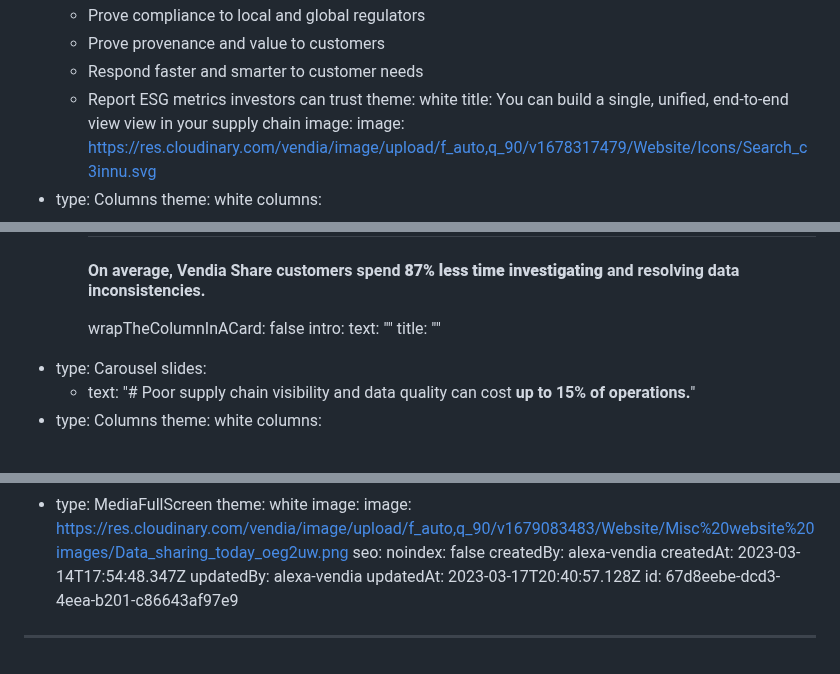
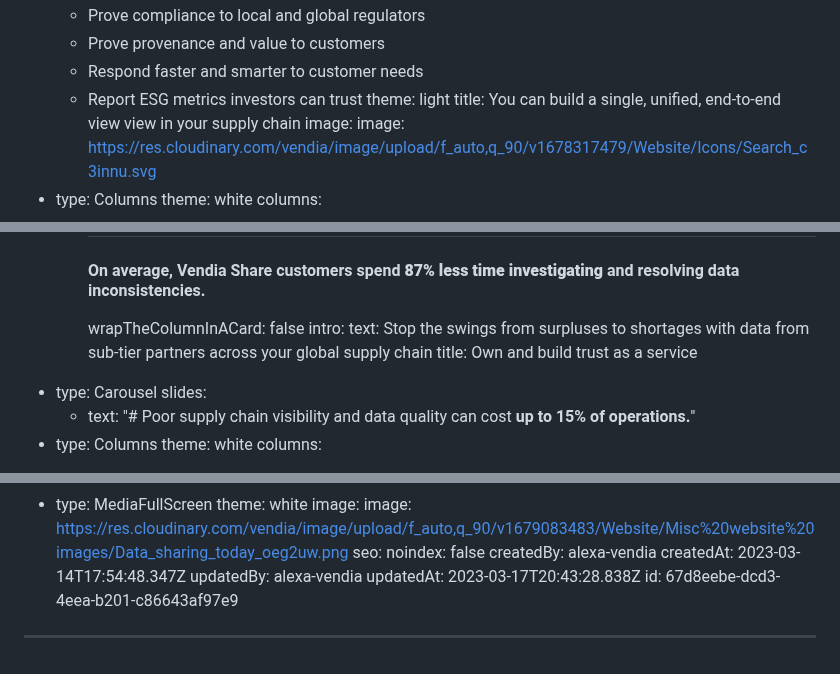
Before and after one commit to vendia/blog, a Markdown page: pages/industry-supply-chain-visibility.md, 3 parts joined by grey strips. GitHub-like rendering.

Commit message:
CMS Update Page "industry-supply-chain-visibility"

```diff
--- a/pages/industry-supply-chain-visibility.md
+++ b/pages/industry-supply-chain-visibility.md
@@ -29,7 +29,7 @@ components:
       - Prove provenance and value to customers
       - Respond faster and smarter to customer needs
       - Report ESG metrics investors can trust
-    theme: white
+    theme: light
     title: You can build a single, unified, end-to-end view view in your supply chain
     image:
       image: https://res.cloudinary.com/vendia/image/upload/f_auto,q_90/v1678317479/Website/Icons/Search_c3innu.svg
@@ -70,8 +70,9 @@ components:
           #### On average, Vendia Share customers spend **87% less time investigating** and resolving data inconsistencies.
         wrapTheColumnInACard: false
     intro:
-      text: ""
-      title: ""
+      text: Stop the swings from surpluses to shortages with data from sub-tier
+        partners across your global supply chain
+      title: Own and build trust as a service
   - type: Carousel
     slides:
       - text: "# Poor supply chain visibility and data quality can cost **up to 15% of
@@ -230,6 +231,6 @@ seo:
 createdBy: alexa-vendia
 createdAt: 2023-03-14T17:54:48.347Z
 updatedBy: alexa-vendia
-updatedAt: 2023-03-17T20:40:57.128Z
+updatedAt: 2023-03-17T20:43:28.838Z
 id: 67d8eebe-dcd3-4eea-b201-c86643af97e9
 ---
```
